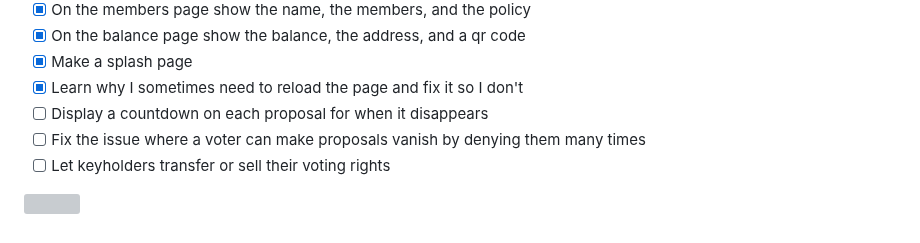
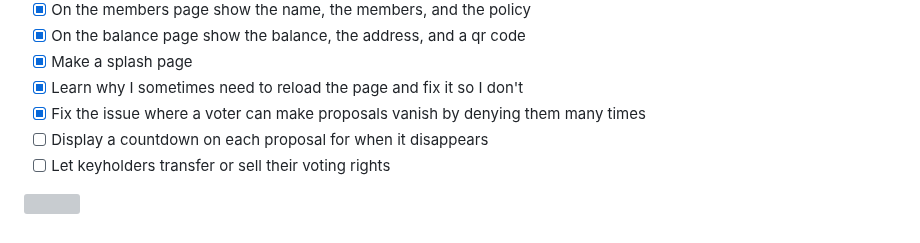
Before and after one commit to supertestnet/bitpac, a Markdown page: README.md, the part around the change. Rendered like a GitHub page; grey boxes are pictures that could not be loaded.

```diff
--- a/README.md
+++ b/README.md
@@ -50,8 +50,8 @@ A bitpac is a multisig with *public auditability.* Multisigs are usually private
 - [x] On the balance page show the balance, the address, and a qr code
 - [x] Make a splash page
 - [x] Learn why I sometimes need to reload the page and fix it so I don't
+- [x] Fix the issue where a voter can make proposals vanish by denying them many times
 - [ ] Display a countdown on each proposal for when it disappears
-- [ ] Fix the issue where a voter can make proposals vanish by denying them many times
 - [ ] Let keyholders transfer or sell their voting rights
 
 ![](https://supertestnet.github.io/bitpac/bitpac.png)
```
